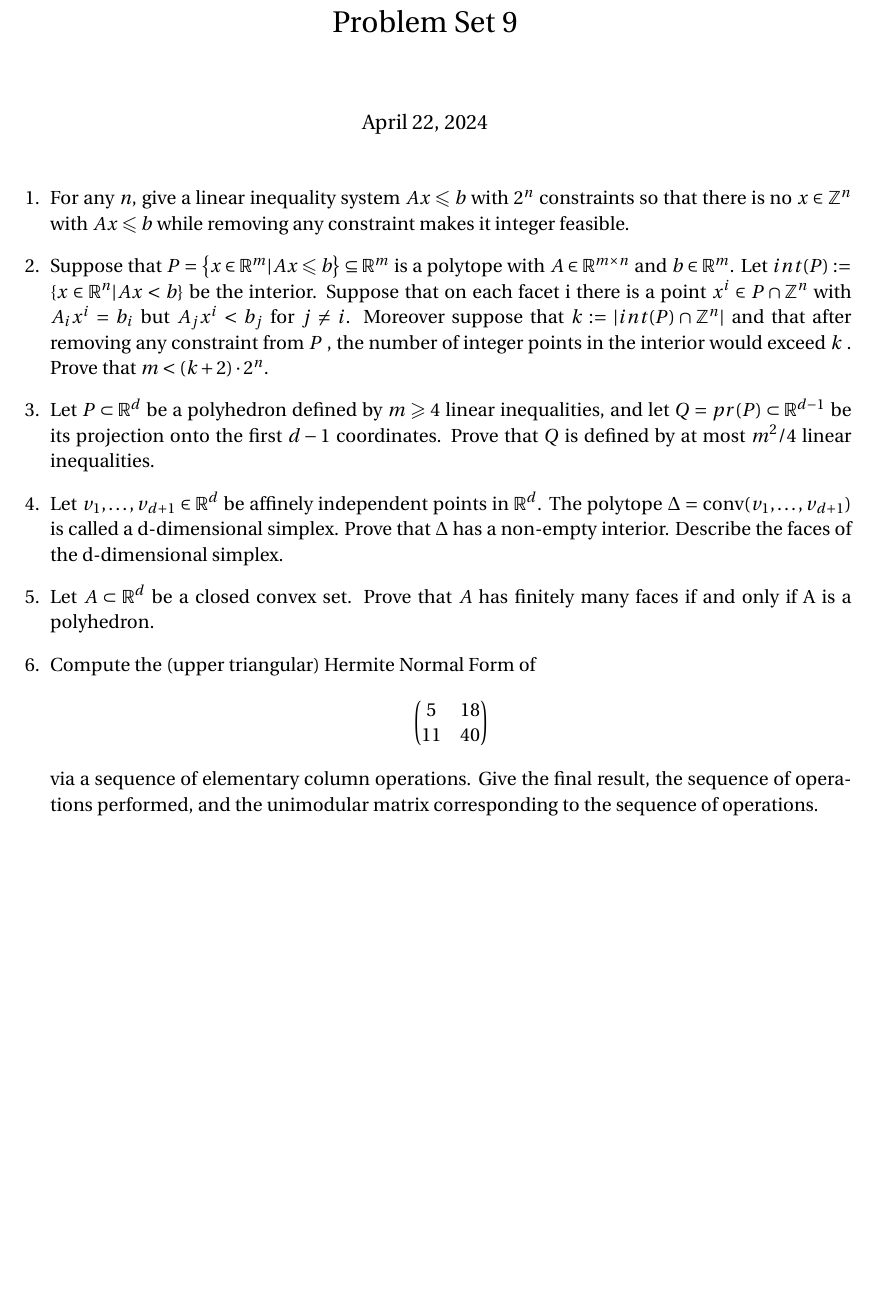
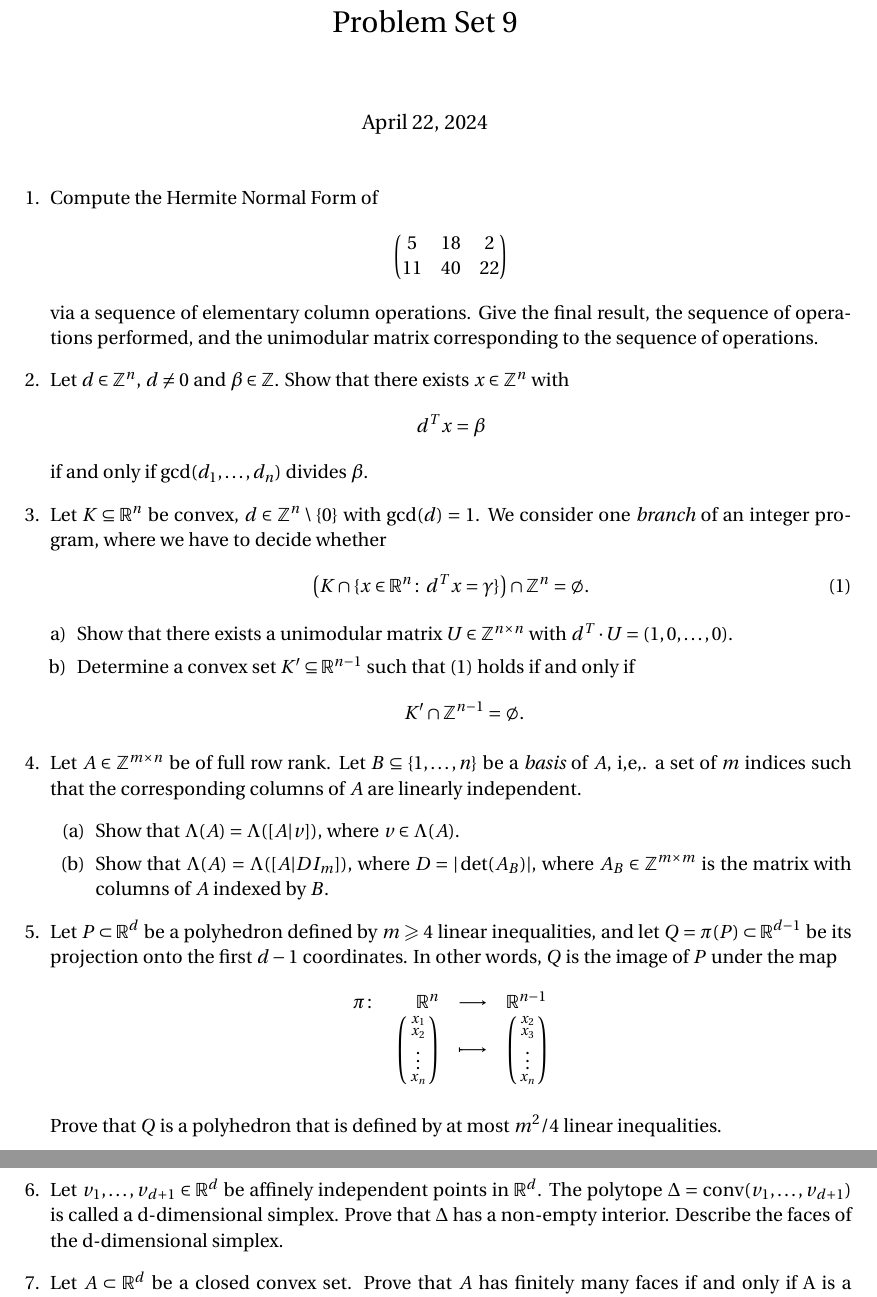
Before and after one commit to EisenIn/IntegerOptimization, a LaTeX problem sheet (Exercises-2024/week-09/exercise09.tex): part of the page before the commit and two parts of pages 1 and 2 of 2 after it, the two joined at a grey line, cut so that both start at the same text, the shorter picture padded with empty space. Compiled offline with pdfLaTeX.

Commit message:
Update exercise09.tex

```diff
--- a/Exercises-2024/week-09/exercise09.tex
+++ b/Exercises-2024/week-09/exercise09.tex
@@ -53,24 +53,69 @@
 
 \begin{enumerate}
 
+  \item Compute the  Hermite Normal Form of $$ \left(\begin{matrix}
+    5 & 18  & 2\\
+    11 & 40 & 22
+\end{matrix}\right)$$ via a sequence
+of elementary column operations. Give the final result, the sequence of operations performed, and the unimodular matrix corresponding to the sequence of operations.
+\item Let $d ∈ ℤ^n$, $d ≠0$ and $β ∈ ℤ$. Show that there exists $x ∈ ℤ^n$ with
+  \begin{displaymath}
+    d^T x = β
+  \end{displaymath}
+  if and only if $\gcd(d_1,\dots,d_n)$ divides $β$.
+\item Let $K ⊆ ℝ^n$ be convex, $d ∈ℤ^n \setminus \{0\}$ with $\gcd(d) = 1$. We consider one \emph{branch} of an integer program, where we have to decide whether
+  \begin{equation}
+    \label{eq:1}
+    \left(K ∩ \{ x ∈ ℝ^n ： d^T x = γ\}  \right) ∩ℤ^n = ∅ .
+  \end{equation}
 
-\item For any $n$, give a linear inequality system $Ax \leq b$ with $2^n$ constraints so that there is no
-$x ∈ \mathbb{Z}^n$ with $A x \leq b$ while removing any constraint makes it integer feasible.
+  \begin{enumerate}[a)]
+  \item Show that there exists a unimodular matrix $U ∈ℤ^{n ×n}$ with
+    $d^T ⋅ U = (1,0,\dots,0)$.
+  \item Determine  a  convex set $K' ⊆ ℝ^{n-1}$ such that~\eqref{eq:1} holds if and only if
+    \begin{displaymath}
+      K' ∩ ℤ^{n-1} = ∅.
+    \end{displaymath}
+  \end{enumerate}
+\item Let $A ∈ℤ^{m ×n}$ be of full row rank. Let $B ⊆ \{1,\dots,n\}$ be a \emph{basis} of $A$, i,e,. a set of $m$ indices such that the corresponding columns of $A$ are linearly independent.
+  \begin{enumerate}
+  \item Show that $Λ(A) = Λ([A|v])$, where $v ∈ Λ(A)$.
+  \item Show that $Λ(A) = Λ([A| D I_m])$, where $D  = |\det(A_B)|$, where $A_B∈ℤ^{m ×m}$ is the matrix with columns of $A$ indexed by $B$.
+  \end{enumerate}
 
-\item Suppose that $P=\left\{x∈\mathbb{R}^m |Ax\leq b\right\}⊆ \mathbb{R}^m$ is a polytope with $A∈\mathbb{R}^{m×n}$ and $b∈\mathbb{R}^m$. Let $int(P):=\{x∈\mathbb{R}^n |Ax<b\}$ be the interior. Suppose that on each facet i there is a point $x^i ∈ P∩\mathbb{Z}^n$ with $A_i x^i = b_i$ but $A_j x^i < b_j$ for $j\neq i$. Moreover suppose that $k := |int(P)∩ \mathbb{Z}^n|$ and that after removing any constraint from $P$ , the number of integer points in the interior would exceed $k$ . Prove that $m < (k + 2) \cdot 2^n$.
+
+% \item For any $n$, give a linear inequality system $Ax \leq b$ with $2^n$ constraints so that there is no
+% $x ∈ \mathbb{Z}^n$ with $A x \leq b$ while removing any constraint makes it integer feasible.
+
+% \item Suppose that $P=\left\{x∈\mathbb{R}^m |Ax\leq b\right\}⊆ \mathbb{R}^m$ is a polytope with $A∈\mathbb{R}^{m×n}$ and $b∈\mathbb{R}^m$. Let $\int(P):=\{x∈\mathbb{R}^n |Ax<b\}$ be the interior. Suppose that on each facet i there is a point $x^i ∈ P∩\mathbb{Z}^n$ with $A_i x^i = b_i$ but $A_j x^i < b_j$ for $j\neq i$. Moreover suppose that $k := |\int(P)∩ \mathbb{Z}^n|$ and that after removing any constraint from $P$ , the number of integer points in the interior would exceed $k$ . Prove that $m < (k + 2) \cdot 2^n$.
 
 \item Let $P ⊂ \mathbb{R}^d$ be a polyhedron defined by $m \geq 4$ linear inequalities, and let
-$Q = pr(P) ⊂ \mathbb{R}^{d−1}$ be its projection onto the first $d-1$ coordinates. Prove that $Q$ is defined by at most $m^2/4$ linear inequalities.
+  $Q = π(P) ⊂ \mathbb{R}^{d−1}$ be its projection onto the first $d-1$ coordinates. In other words, $Q$ is the image of $P$ under the map
+  \begin{displaymath}
+    \begin{array}{rrcll}
+      π： & ℝ^n &⟶& ℝ^{n-1} \\
+          & \left(
+            \begin{smallmatrix}
+              x_1\\
+               x_2\\
+              \vdots\\
+              x_n
+            \end{smallmatrix} \right)  & \longmapsto & \left(\begin{smallmatrix}
+              x_2\\
+              x_3 \\
+              \vdots\\
+              x_n
+            \end{smallmatrix}  \right)
+    \end{array}
+  \end{displaymath}
+
+  Prove that $Q$ is a polyhedron that is defined by at most $m^2/4$ linear inequalities.
 
 \item Let $v_1, \hdots , v_{d+1} ∈ \mathbb{R}^d$ be affinely independent points in $\mathbb{R}^d$. The polytope $Δ = \conv (v_1 , \hdots , v_{d+1})$ is called a d-dimensional simplex. Prove that $Δ$ has a non-empty interior. Describe the faces of the d-dimensional simplex.
 
 \item Let $A ⊂ \mathbb{R}^d$ be a closed convex set. Prove that $A$ has finitely many faces if and only if A is a polyhedron.
 
-\item Compute the (upper triangular) Hermite Normal Form of $$ \left(\begin{matrix}
-    5 & 18 \\
-    11 & 40
-\end{matrix}\right)$$ via a sequence
-of elementary column operations. Give the final result, the sequence of operations performed, and the unimodular matrix corresponding to the sequence of operations.
+
 
 
 \end{enumerate}
```
